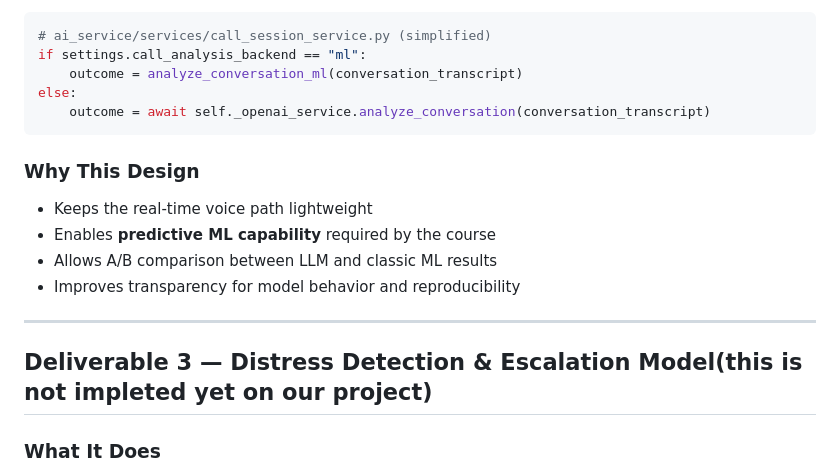
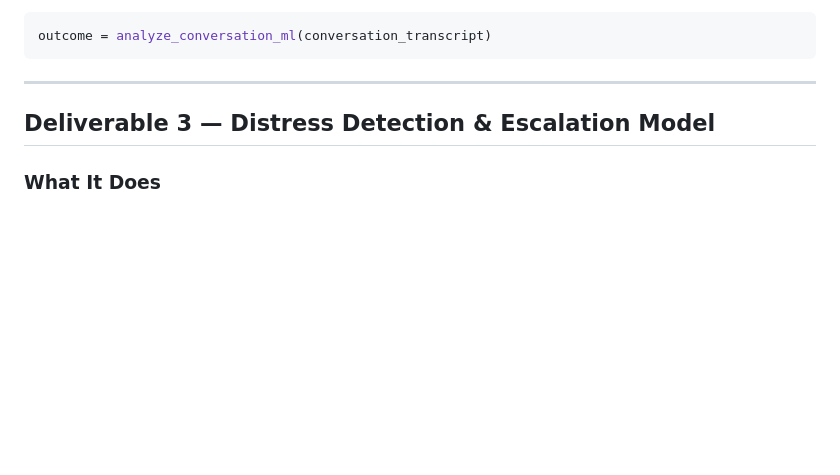
Before and after one commit to thuan20132000/conestoga-final-presentation-ml, a Markdown page: AI_Receptionist_Presentation.md, the part around the change. GitHub-like rendering; blank space fills up the shorter version.

Commit message:
- update deployement

````diff
--- a/AI_Receptionist_Presentation.md
+++ b/AI_Receptionist_Presentation.md
@@ -161,23 +161,12 @@ Both backends return the same structured fields and populate:
 - `summary`
 
 ```python
-# ai_service/services/call_session_service.py (simplified)
-if settings.call_analysis_backend == "ml":
-    outcome = analyze_conversation_ml(conversation_transcript)
-else:
-    outcome = await self._openai_service.analyze_conversation(conversation_transcript)
+outcome = analyze_conversation_ml(conversation_transcript)
 ```
-
-### Why This Design
-
-- Keeps the real-time voice path lightweight
-- Enables **predictive ML capability** required by the course
-- Allows A/B comparison between LLM and classic ML results
-- Improves transparency for model behavior and reproducibility
 
 ---
 
-## Deliverable 3 — Distress Detection & Escalation Model(this is not impleted yet on our project)
+## Deliverable 3 — Distress Detection & Escalation Model
 
 ### What It Does
 
````
